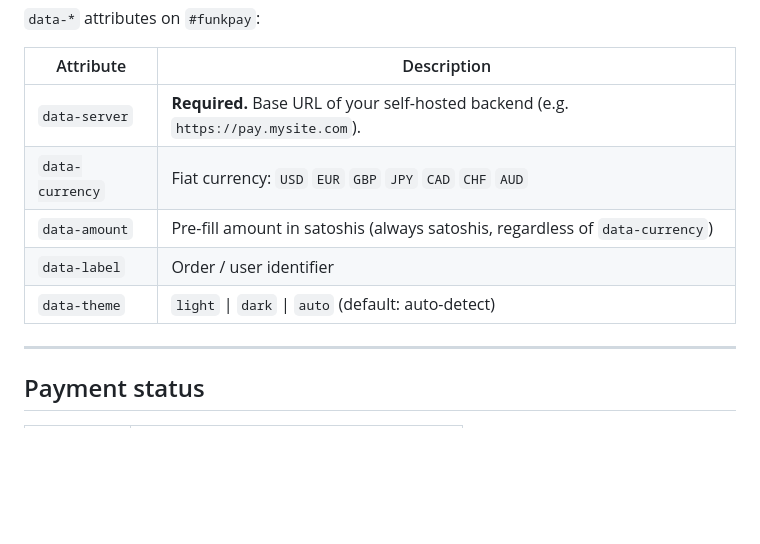
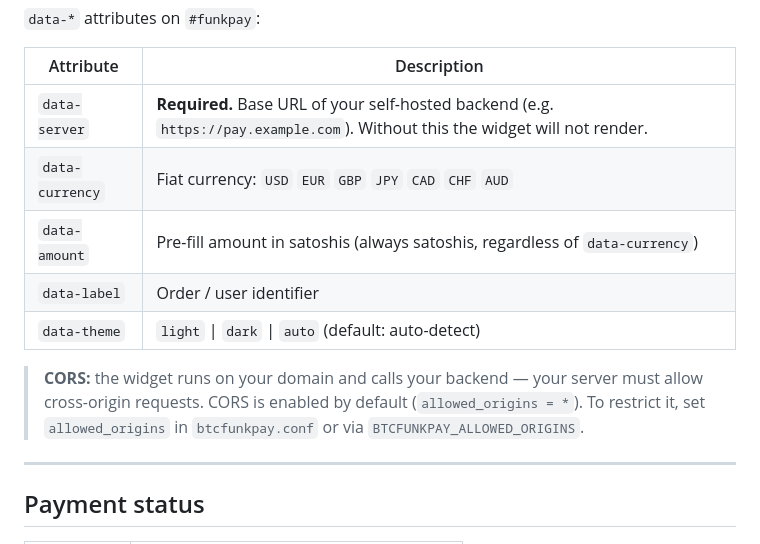
Before and after one commit to lucarocchi/btcfunkpay, a Markdown page: README.md, the part around one of its changes. GitHub-like rendering; blank space fills up the shorter version.

Commit message:
Full doc audit: data-server required everywhere, CORS note, GET /invoices

```diff
--- a/README.md
+++ b/README.md
@@ -185,11 +185,13 @@ uvicorn server:app --port 8001
 
 | Attribute | Description |
 |-----------|-------------|
-| `data-server` | **Required.** Base URL of your self-hosted backend (e.g. `https://pay.mysite.com`). |
+| `data-server` | **Required.** Base URL of your self-hosted backend (e.g. `https://pay.example.com`). Without this the widget will not render. |
 | `data-currency` | Fiat currency: `USD` `EUR` `GBP` `JPY` `CAD` `CHF` `AUD` |
 | `data-amount` | Pre-fill amount in satoshis (always satoshis, regardless of `data-currency`) |
 | `data-label` | Order / user identifier |
 | `data-theme` | `light` \| `dark` \| `auto` (default: auto-detect) |
+
+> **CORS:** the widget runs on your domain and calls your backend — your server must allow cross-origin requests. CORS is enabled by default (`allowed_origins = *`). To restrict it, set `allowed_origins` in `btcfunkpay.conf` or via `BTCFUNKPAY_ALLOWED_ORIGINS`.
 
 ---
 
```
Also changed, not shown: other parts of README.md (+1 -1 lines), INTEGRATION.md (+34 -6 lines).
